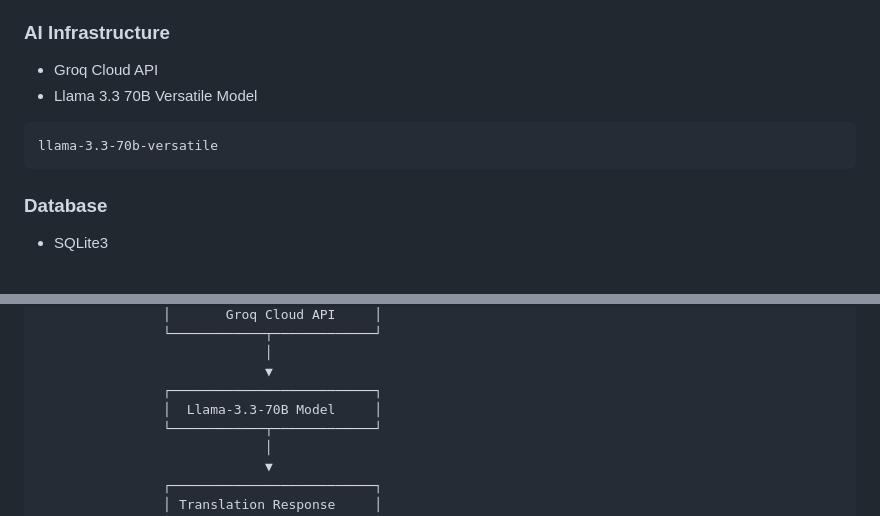
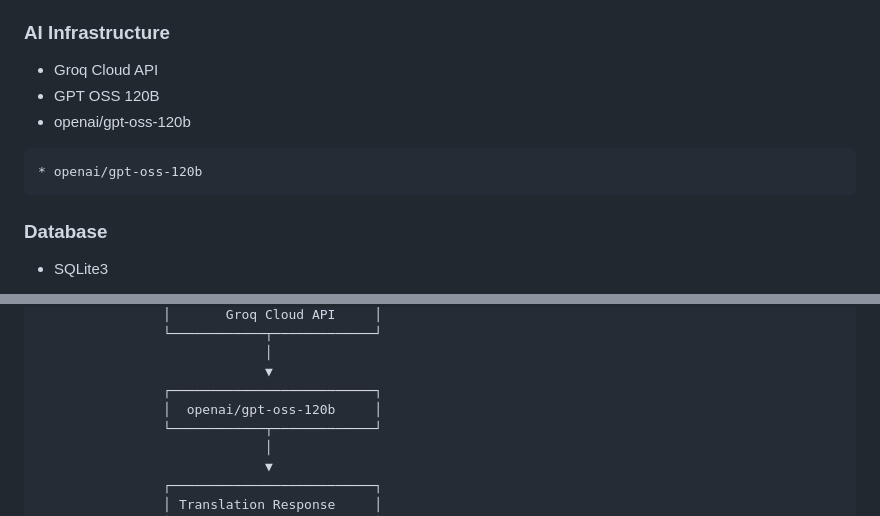
Before and after one commit to prabhasupriya/AI_LANGUAGE_TRANSLATOR_QGENAIPROJECT, a Markdown page: README.md, 2 parts joined by grey strips. Rendered like a GitHub page.

Commit message:
grop model updat from llama-3.3-70b-versatile to openai/gpt-oss-120b model
Updated project description, features, technology stack, and installation instructions in README.

````diff
--- a/README.md
+++ b/README.md
@@ -77,10 +77,10 @@ Built using Tailwind CSS and Font Awesome with:
 ### AI Infrastructure
 
 * Groq Cloud API
-* Llama 3.3 70B Versatile Model
-
+* GPT OSS 120B
+* openai/gpt-oss-120b
 ```text
-llama-3.3-70b-versatile
+* openai/gpt-oss-120b
 ```
 
 ### Database
@@ -165,7 +165,7 @@ AI_LANGUAGE_TRANSLATOR_QGENAIPROJECT/
                              │
                              ▼
                 ┌──────────────────────────┐
-                │  Llama-3.3-70B Model     │
+                │  openai/gpt-oss-120b     │
                 └────────────┬─────────────┘
                              │
                              ▼
````
